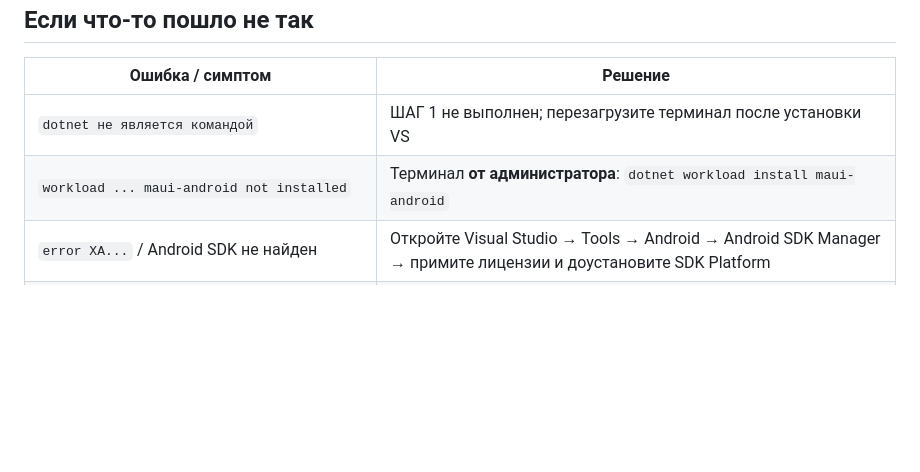
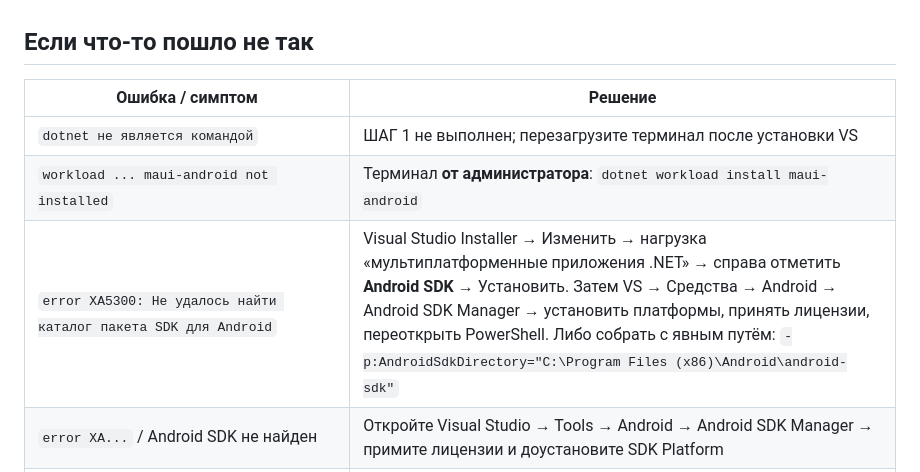
Before and after one commit to malik474m-lang/TaxiTyumen, a Markdown page: TaxiDriver/ANDROID.md, the part around the change. Rendered like a GitHub page; blank space fills up the shorter version.

Commit message:
docs(driver/android): XA5300 — точные шаги доустановки Android SDK через VS Installer и сборка с AndroidSdkDirectory

```diff
--- a/TaxiDriver/ANDROID.md
+++ b/TaxiDriver/ANDROID.md
@@ -179,6 +179,7 @@ C:\TaxiTyumen\TaxiDriver\bin\Release\net8.0-android\publish\ru.taxityumen.driver
 |---|---|
 | `dotnet не является командой` | ШАГ 1 не выполнен; перезагрузите терминал после установки VS |
 | `workload ... maui-android not installed` | Терминал **от администратора**: `dotnet workload install maui-android` |
+| `error XA5300: Не удалось найти каталог пакета SDK для Android` | Visual Studio Installer → Изменить → нагрузка «мультиплатформенные приложения .NET» → справа отметить **Android SDK** → Установить. Затем VS → Средства → Android → Android SDK Manager → установить платформы, принять лицензии, переоткрыть PowerShell. Либо собрать с явным путём: `-p:AndroidSdkDirectory="C:\Program Files (x86)\Android\android-sdk"` |
 | `error XA...` / Android SDK не найден | Откройте Visual Studio → Tools → Android → Android SDK Manager → примите лицензии и доустановите SDK Platform |
 | Просит лицензии Android (license not accepted) | В Visual Studio собрать проект один раз через меню Build — примет лицензии, либо `"%ProgramFiles(x86)%\Android\android-sdk\tools\bin\sdkmanager" --licenses` и отвечать `y` |
 | JDK/keytool не найден | Переустановите нагрузку MAUI (Шаг 1) — JDK ставится вместе с ней; путь ищите в `C:\Program Files\Microsoft\jdk-*` |
```
